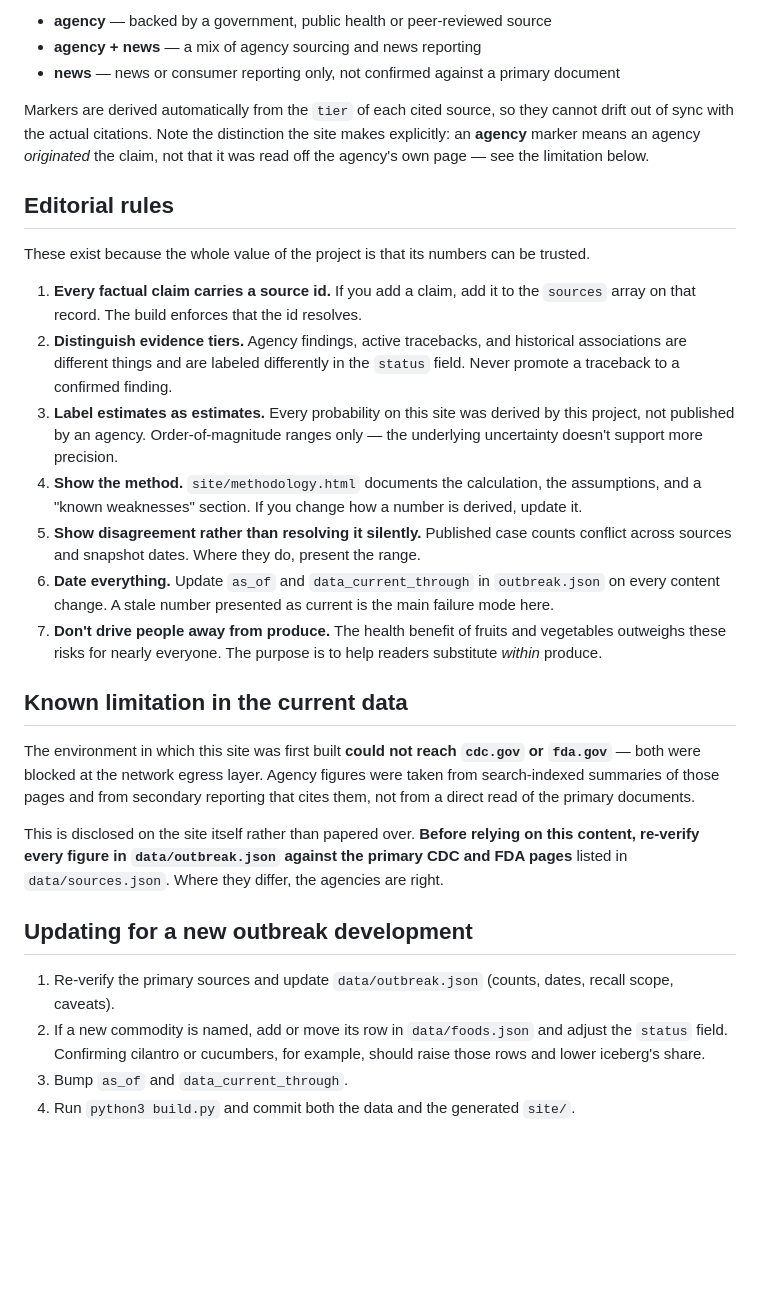
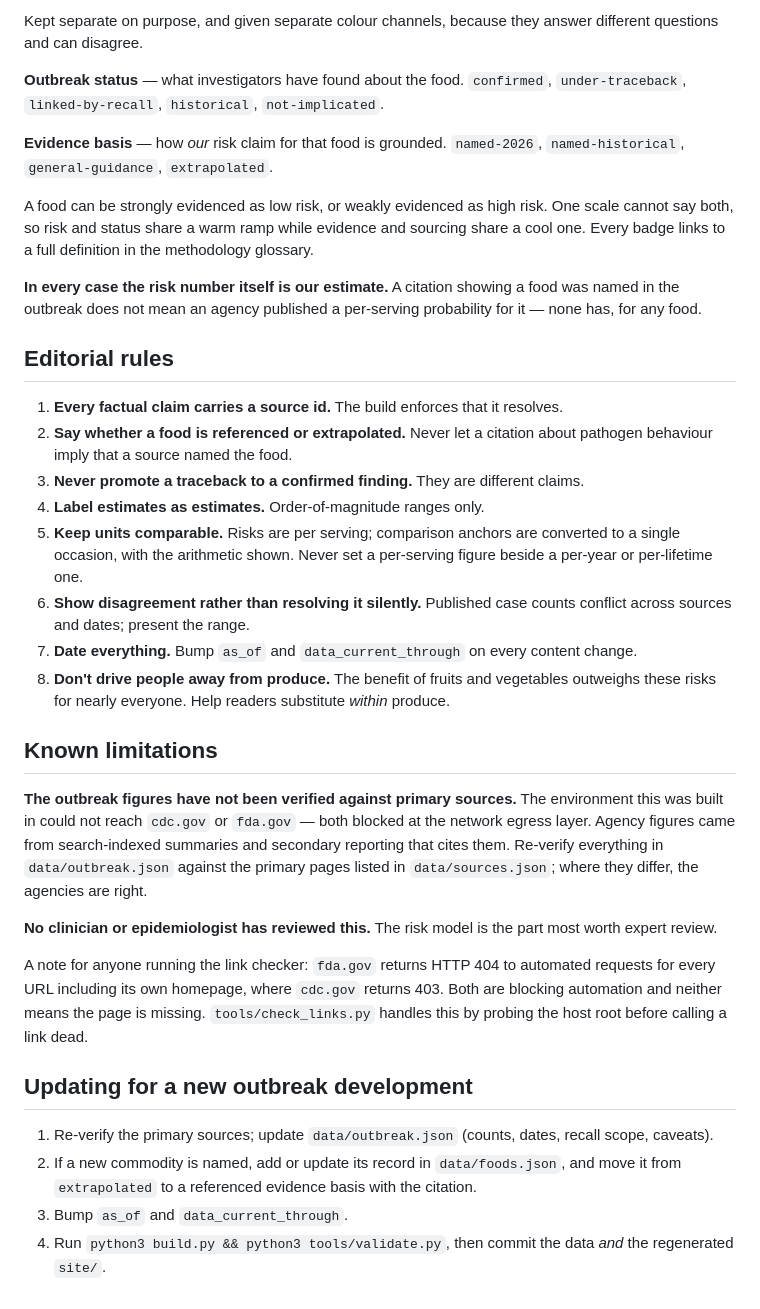
Before and after one commit to theDotGovDev/explainer-cyclospora-2026, a Markdown page: README.md, the part around one of its changes. Rendered like a GitHub page; blank space fills up the shorter version.

```diff
--- a/README.md
+++ b/README.md
@@ -68,52 +75,59 @@ they describe:
 
-- **agency** — backed by a government, public health or peer-reviewed source
-- **agency + news** — a mix of agency sourcing and news reporting
-- **news** — news or consumer reporting only, not confirmed against a primary document
+Kept separate on purpose, and given separate colour channels, because they answer
+different questions and can disagree.
 
-Markers are derived automatically from the `tier` of each cited source, so they cannot
-drift out of sync with the actual citations. Note the distinction the site makes explicitly:
-an **agency** marker means an agency *originated* the claim, not that it was read off the
-agency's own page — see the limitation below.
+**Outbreak status** — what investigators have found about the food. `confirmed`,
+`under-traceback`, `linked-by-recall`, `historical`, `not-implicated`.
+
+**Evidence basis** — how *our* risk claim for that food is grounded. `named-2026`,
+`named-historical`, `general-guidance`, `extrapolated`.
+
+A food can be strongly evidenced as low risk, or weakly evidenced as high risk. One scale
+cannot say both, so risk and status share a warm ramp while evidence and sourcing share a
+cool one. Every badge links to a full definition in the methodology glossary.
+
+**In every case the risk number itself is our estimate.** A citation showing a food was
+named in the outbreak does not mean an agency published a per-serving probability for it —
+none has, for any food.
 
 ## Editorial rules
 
-These exist because the whole value of the project is that its numbers can be trusted.
+1. **Every factual claim carries a source id.** The build enforces that it resolves.
+2. **Say whether a food is referenced or extrapolated.** Never let a citation about
+   pathogen behaviour imply that a source named the food.
+3. **Never promote a traceback to a confirmed finding.** They are different claims.
+4. **Label estimates as estimates.** Order-of-magnitude ranges only.
+5. **Keep units comparable.** Risks are per serving; comparison anchors are converted to a
+   single occasion, with the arithmetic shown. Never set a per-serving figure beside a
+   per-year or per-lifetime one.
+6. **Show disagreement rather than resolving it silently.** Published case counts conflict
+   across sources and dates; present the range.
+7. **Date everything.** Bump `as_of` and `data_current_through` on every content change.
+8. **Don't drive people away from produce.** The benefit of fruits and vegetables
+   outweighs these risks for nearly everyone. Help readers substitute *within* produce.
 
-1. **Every factual claim carries a source id.** If you add a claim, add it to the
-   `sources` array on that record. The build enforces that the id resolves.
-2. **Distinguish evidence tiers.** Agency findings, active tracebacks, and historical
-   associations are different things and are labeled differently in the `status` field.
-   Never promote a traceback to a confirmed finding.
-3. **Label estimates as estimates.** Every probability on this site was derived by this
-   project, not published by an agency. Order-of-magnitude ranges only — the underlying
-   uncertainty doesn't support more precision.
-4. **Show the method.** `site/methodology.html` documents the calculation, the assumptions,
-   and a "known weaknesses" section. If you change how a number is derived, update it.
-5. **Show disagreement rather than resolving it silently.** Published case counts conflict
-   across sources and snapshot dates. Where they do, present the range.
-6. **Date everything.** Update `as_of` and `data_current_through` in `outbreak.json` on
-   every content change. A stale number presented as current is the main failure mode here.
-7. **Don't drive people away from produce.** The health benefit of fruits and vegetables
-   outweighs these risks for nearly everyone. The purpose is to help readers substitute
-   *within* produce.
+## Known limitations
 
-## Known limitation in the current data
+**The outbreak figures have not been verified against primary sources.** The environment
+this was built in could not reach `cdc.gov` or `fda.gov` — both blocked at the network
+egress layer. Agency figures came from search-indexed summaries and secondary reporting
+that cites them. Re-verify everything in `data/outbreak.json` against the primary pages
+listed in `data/sources.json`; where they differ, the agencies are right.
 
-The environment in which this site was first built **could not reach `cdc.gov` or `fda.gov`**
-— both were blocked at the network egress layer. Agency figures were taken from
-search-indexed summaries of those pages and from secondary reporting that cites them, not
-from a direct read of the primary documents.
+**No clinician or epidemiologist has reviewed this.** The risk model is the part most
+worth expert review.
 
-This is disclosed on the site itself rather than papered over. **Before relying on this
-content, re-verify every figure in `data/outbreak.json` against the primary CDC and FDA
-pages** listed in `data/sources.json`. Where they differ, the agencies are right.
+A note for anyone running the link checker: `fda.gov` returns HTTP 404 to automated
+requests for every URL including its own homepage, where `cdc.gov` returns 403. Both are
+blocking automation and neither means the page is missing. `tools/check_links.py` handles
+this by probing the host root before calling a link dead.
 
 ## Updating for a new outbreak development
 
-1. Re-verify the primary sources and update `data/outbreak.json` (counts, dates, recall
+1. Re-verify the primary sources; update `data/outbreak.json` (counts, dates, recall
    scope, caveats).
-2. If a new commodity is named, add or move its row in `data/foods.json` and adjust the
-   `status` field. Confirming cilantro or cucumbers, for example, should raise those rows
-   and lower iceberg's share.
+2. If a new commodity is named, add or update its record in `data/foods.json`, and move it
+   from `extrapolated` to a referenced evidence basis with the citation.
 3. Bump `as_of` and `data_current_through`.
-4. Run `python3 build.py` and commit both the data and the generated `site/`.
+4. Run `python3 build.py && python3 tools/validate.py`, then commit the data *and* the
+   regenerated `site/`.
```
Also changed, not shown: other parts of README.md (+40 -33 lines).
